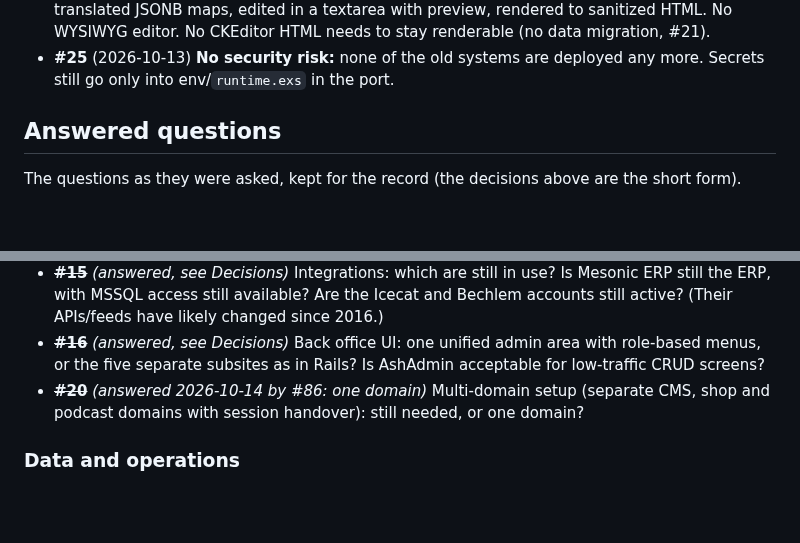
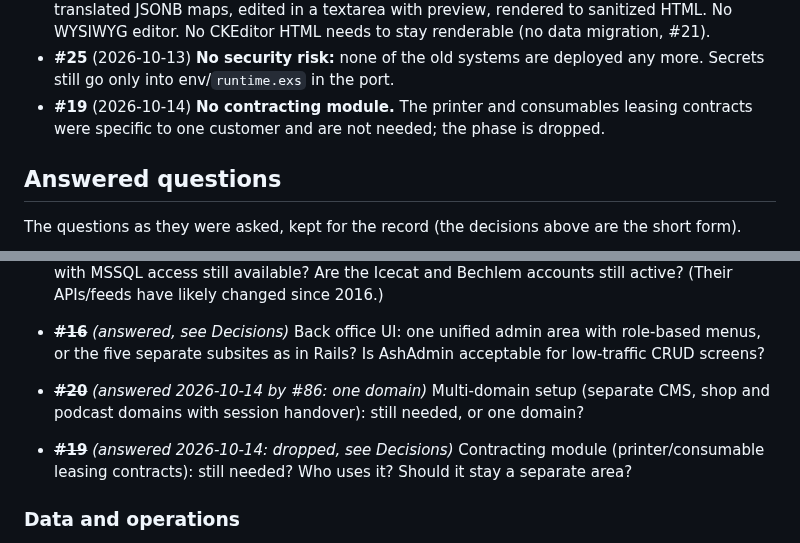
Before and after one commit to haslinger/mercator, a Markdown page: docs/roadmap-history.md, 2 parts joined by grey strips. Drawn GitHub-style; blank space fills up the shorter version.

Commit message:
No contracting module (#19)
Co-Authored-By: Claude Opus 5.5 <noreply@anthropic.com>

```diff
--- a/docs/roadmap-history.md
+++ b/docs/roadmap-history.md
@@ -83,6 +83,7 @@ This makes it the test case for **configurable material**: wood species, dimensi
 - **#72** (2026-10-14) **Header on phones:** below `md` (768 px) language and theme move into a "⋯" menu (shop and admin header), "Register" is hidden (the sign-in page links to it) and "Sign in" is an icon below `sm`; the search box shows from `lg`, an icon below.
 - **#13** (2026-10-14) **Markdown instead of rich text** everywhere it applies (CMS content, product and category descriptions, GTC, later offers and messages): stored as Markdown in the translated JSONB maps, edited in a textarea with preview, rendered to sanitized HTML. No WYSIWYG editor. No CKEditor HTML needs to stay renderable (no data migration, #21).
 - **#25** (2026-10-13) **No security risk:** none of the old systems are deployed any more. Secrets still go only into env/`runtime.exs` in the port.
+- **#19** (2026-10-14) **No contracting module.** The printer and consumables leasing contracts were specific to one customer and are not needed; the phase is dropped.
 
 ## Answered questions
 
@@ -101,6 +102,8 @@ The questions as they were asked, kept for the record (the decisions above are t
 - ~~**#15**~~ *(answered, see Decisions)* Integrations: which are still in use? Is Mesonic ERP still the ERP, with MSSQL access still available? Are the Icecat and Bechlem accounts still active? (Their APIs/feeds have likely changed since 2016.)
 - ~~**#16**~~ *(answered, see Decisions)* Back office UI: one unified admin area with role-based menus, or the five separate subsites as in Rails? Is AshAdmin acceptable for low-traffic CRUD screens?
 - ~~**#20**~~ *(answered 2026-10-14 by #86: one domain)* Multi-domain setup (separate CMS, shop and podcast domains with session handover): still needed, or one domain?
+
+- ~~**#19**~~ *(answered 2026-10-14: dropped, see Decisions)* Contracting module (printer/consumable leasing contracts): still needed? Who uses it? Should it stay a separate area?
 
 ### Data and operations
 - ~~**#21**~~ *(answered, see Decisions)* Do we migrate existing production data from MySQL (users, orders, catalogue, CMS content), or start fresh? Is a recent DB dump available to develop against?
```
Also changed, not shown: CLAUDE.md (+1 -1 lines), docs/roadmap-future.md (+1 -3 lines).
